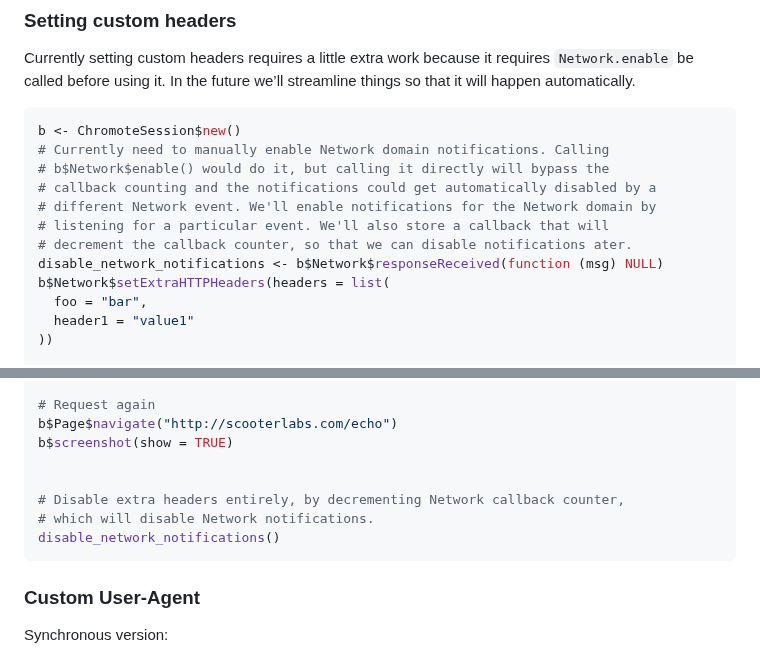
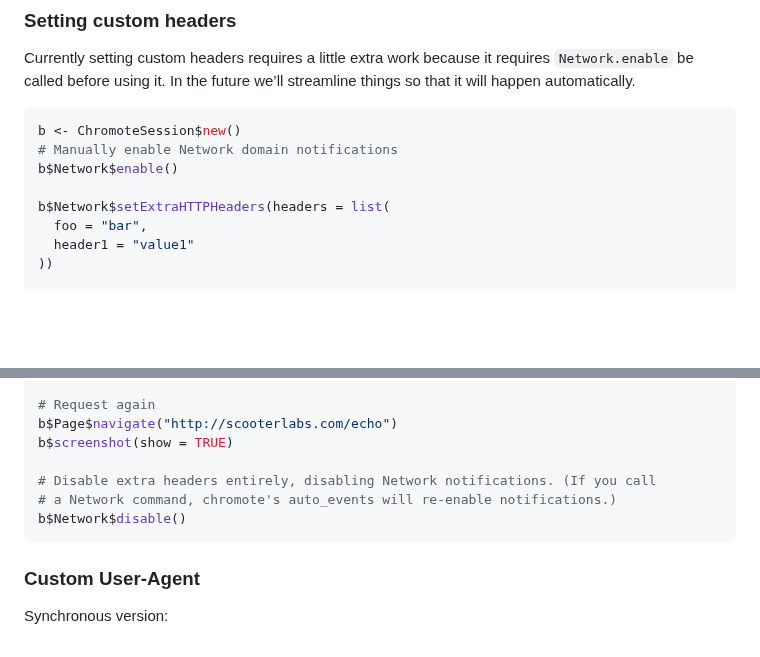
Before and after one commit to rstudio/chromote, a Markdown page: README.md, 2 parts joined by grey strips. Rendered like a GitHub page; blank space fills up the shorter version.

Commit message:
`devtools::build_readme()` (GitHub Actions)

````diff
--- a/README.md
+++ b/README.md
@@ -1365,13 +1365,9 @@ streamline things so that it will happen automatically.
 
 ``` r
 b <- ChromoteSession$new()
-# Currently need to manually enable Network domain notifications. Calling
-# b$Network$enable() would do it, but calling it directly will bypass the
-# callback counting and the notifications could get automatically disabled by a
-# different Network event. We'll enable notifications for the Network domain by
-# listening for a particular event. We'll also store a callback that will
-# decrement the callback counter, so that we can disable notifications ater.
-disable_network_notifications <- b$Network$responseReceived(function (msg) NULL)
+# Manually enable Network domain notifications
+b$Network$enable()
+
 b$Network$setExtraHTTPHeaders(headers = list(
   foo = "bar",
   header1 = "value1"
@@ -1391,10 +1387,9 @@ b$Network$setExtraHTTPHeaders(headers = list(a=1)[0])
 b$Page$navigate("http://scooterlabs.com/echo")
 b$screenshot(show = TRUE)
 
-
-# Disable extra headers entirely, by decrementing Network callback counter,
-# which will disable Network notifications.
-disable_network_notifications()
+# Disable extra headers entirely, disabling Network notifications. (If you call
+# a Network command, chromote's auto_events will re-enable notifications.)
+b$Network$disable()
 ```
 
 ### Custom User-Agent
````
